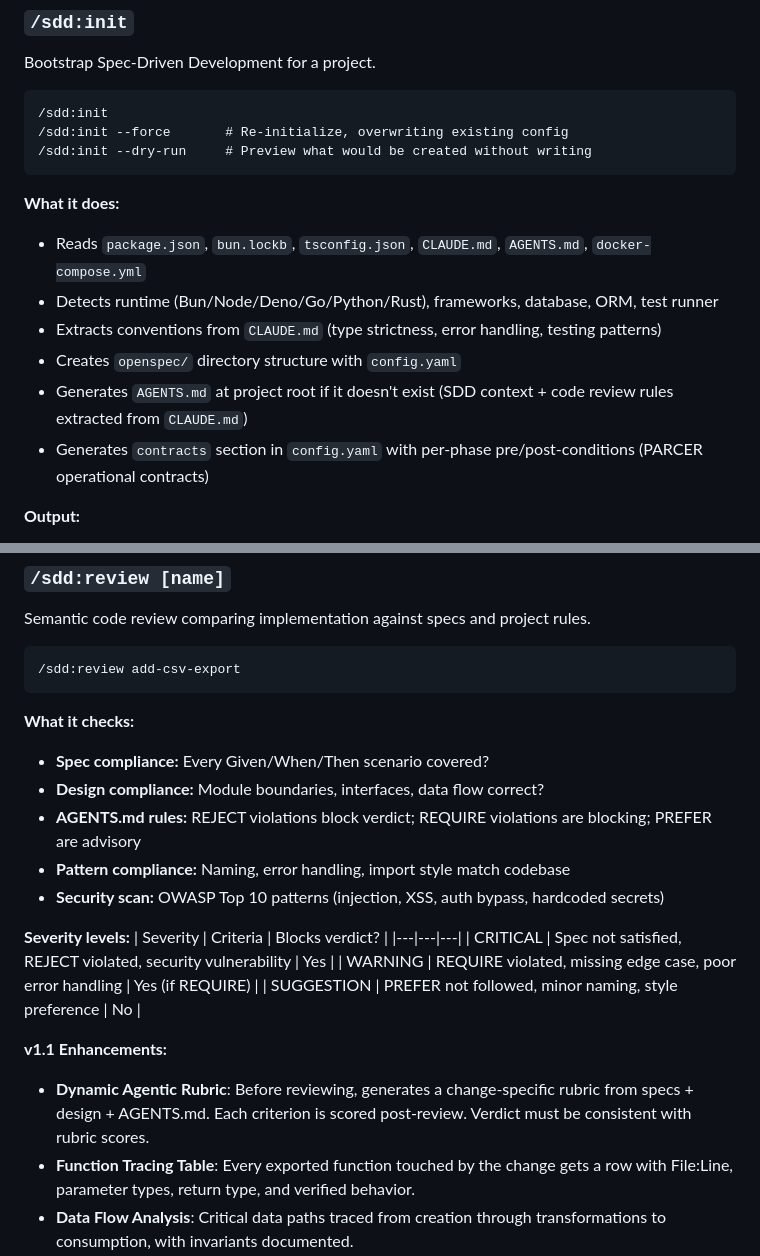
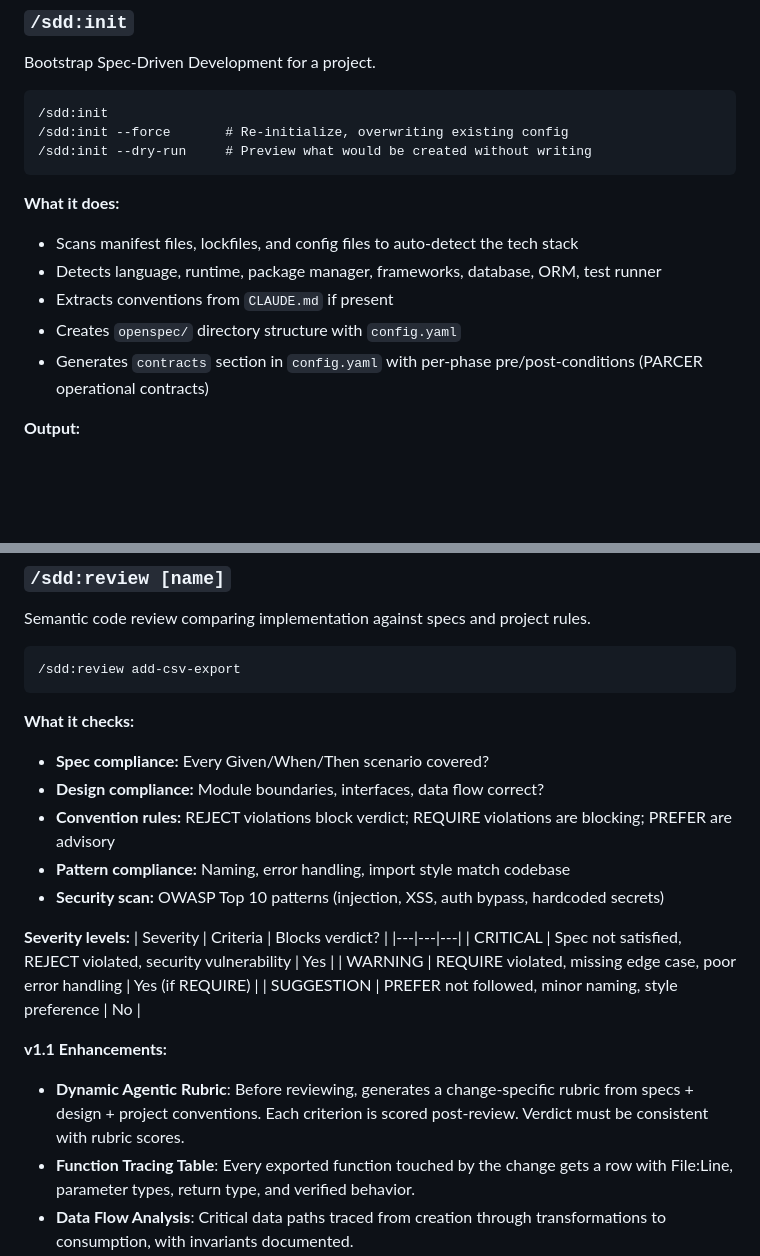
Before and after one commit to rechedev9/sdd-workflow, a Markdown page: docs/04-commands-reference.md, 2 parts joined by grey strips. Rendered like a GitHub page; blank space fills up the shorter version.

Commit message:
Update remaining docs for language-agnostic workflow
- docs/03-pillars.md: sdd-init reads CLAUDE.md conventions, not AGENTS.md
- docs/04-commands-reference.md: generic stack detection, convention rules
- docs/05-skills-catalog.md: updated sdd-init description and line count

````diff
--- a/docs/04-commands-reference.md
+++ b/docs/04-commands-reference.md
@@ -21,11 +21,10 @@ Bootstrap Spec-Driven Development for a project.
 ```
 
 **What it does:**
-- Reads `package.json`, `bun.lockb`, `tsconfig.json`, `CLAUDE.md`, `AGENTS.md`, `docker-compose.yml`
-- Detects runtime (Bun/Node/Deno/Go/Python/Rust), frameworks, database, ORM, test runner
-- Extracts conventions from `CLAUDE.md` (type strictness, error handling, testing patterns)
+- Scans manifest files, lockfiles, and config files to auto-detect the tech stack
+- Detects language, runtime, package manager, frameworks, database, ORM, test runner
+- Extracts conventions from `CLAUDE.md` if present
 - Creates `openspec/` directory structure with `config.yaml`
-- Generates `AGENTS.md` at project root if it doesn't exist (SDD context + code review rules extracted from `CLAUDE.md`)
 - Generates `contracts` section in `config.yaml` with per-phase pre/post-conditions (PARCER operational contracts)
 
 **Output:**
@@ -218,7 +217,7 @@ Semantic code review comparing implementation against specs and project rules.
 **What it checks:**
 - **Spec compliance:** Every Given/When/Then scenario covered?
 - **Design compliance:** Module boundaries, interfaces, data flow correct?
-- **AGENTS.md rules:** REJECT violations block verdict; REQUIRE violations are blocking; PREFER are advisory
+- **Convention rules:** REJECT violations block verdict; REQUIRE violations are blocking; PREFER are advisory
 - **Pattern compliance:** Naming, error handling, import style match codebase
 - **Security scan:** OWASP Top 10 patterns (injection, XSS, auth bypass, hardcoded secrets)
 
@@ -230,7 +229,7 @@ Semantic code review comparing implementation against specs and project rules.
 | SUGGESTION | PREFER not followed, minor naming, style preference | No |
 
 **v1.1 Enhancements:**
-- **Dynamic Agentic Rubric**: Before reviewing, generates a change-specific rubric from specs + design + AGENTS.md. Each criterion is scored post-review. Verdict must be consistent with rubric scores.
+- **Dynamic Agentic Rubric**: Before reviewing, generates a change-specific rubric from specs + design + project conventions. Each criterion is scored post-review. Verdict must be consistent with rubric scores.
 - **Function Tracing Table**: Every exported function touched by the change gets a row with File:Line, parameter types, return type, and verified behavior.
 - **Data Flow Analysis**: Critical data paths traced from creation through transformations to consumption, with invariants documented.
 - **Counter-Hypothesis Check**: For each critical function, actively searches for evidence the implementation could fail. Minimum one counter-hypothesis per critical function.
````
Also changed, not shown: docs/03-pillars.md (+1 -1 lines), docs/05-skills-catalog.md (+1 -1 lines).
